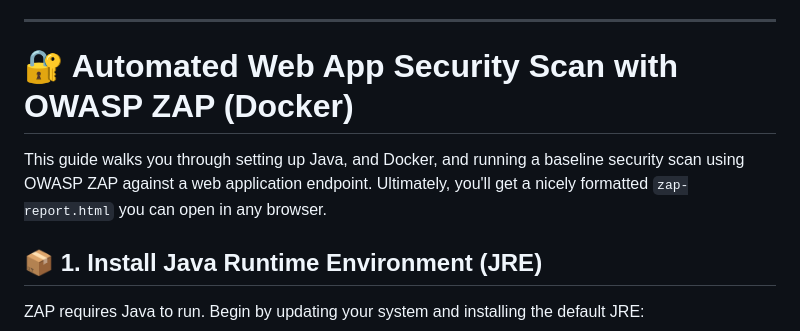
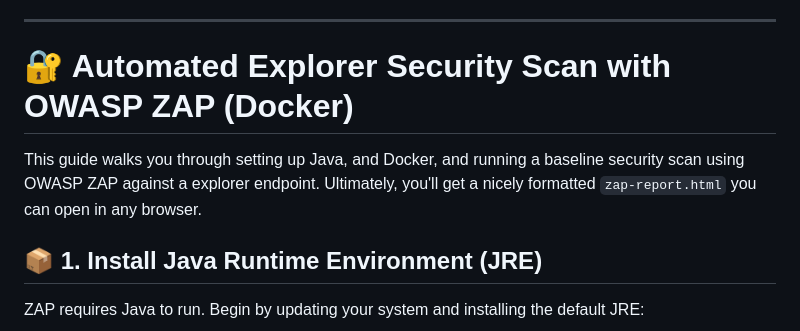
Before and after one commit to neuralarchitects/ZKP-Blockchain-Explorer, a Markdown page: README.md, the part around the change. GitHub-like rendering.

```diff
--- a/README.md
+++ b/README.md
@@ -430,9 +430,9 @@ deactivate
 
 --------
 
-# 🔐 Automated Web App Security Scan with OWASP ZAP (Docker)
+# 🔐 Automated Explorer Security Scan with OWASP ZAP (Docker)
 
-This guide walks you through setting up Java, and Docker, and running a baseline security scan using OWASP ZAP against a web application endpoint. Ultimately, you'll get a nicely formatted `zap-report.html` you can open in any browser.
+This guide walks you through setting up Java, and Docker, and running a baseline security scan using OWASP ZAP against a explorer endpoint. Ultimately, you'll get a nicely formatted `zap-report.html` you can open in any browser.
 
 ## 📦 1. Install Java Runtime Environment (JRE)
 
```
